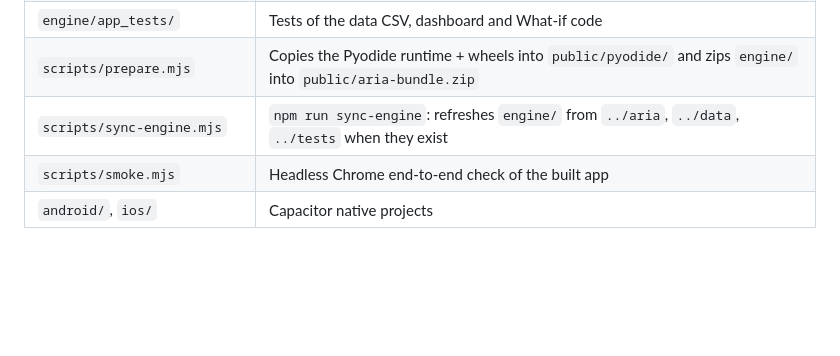
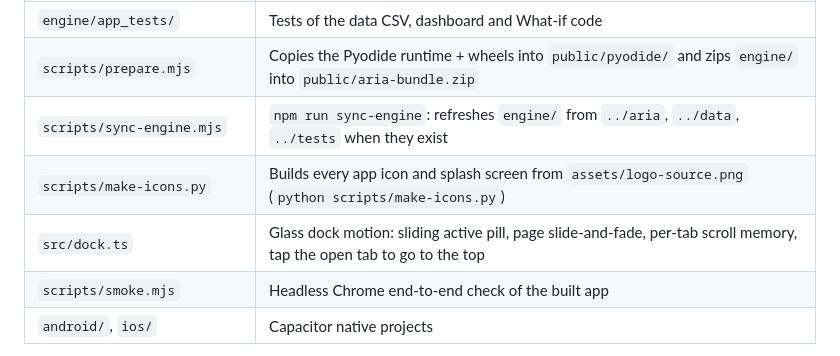
Before and after one commit to chitrangad-ram-sapate/aria, a Markdown page: mob-apk/README.md, the part around the change. Drawn GitHub-style; blank space fills up the shorter version.

Commit message:
Log D-041 and D-042: logo and glass dock, admin wording

```diff
--- a/mob-apk/README.md
+++ b/mob-apk/README.md
@@ -17,6 +17,8 @@ on Firebase Hosting. The Python engine runs on the device in Pyodide inside a We
 | `engine/app_tests/` | Tests of the data CSV, dashboard and What-if code |
 | `scripts/prepare.mjs` | Copies the Pyodide runtime + wheels into `public/pyodide/` and zips `engine/` into `public/aria-bundle.zip` |
 | `scripts/sync-engine.mjs` | `npm run sync-engine`: refreshes `engine/` from `../aria`, `../data`, `../tests` when they exist |
+| `scripts/make-icons.py` | Builds every app icon and splash screen from `assets/logo-source.png` (`python scripts/make-icons.py`) |
+| `src/dock.ts` | Glass dock motion: sliding active pill, page slide-and-fade, per-tab scroll memory, tap the open tab to go to the top |
 | `scripts/smoke.mjs` | Headless Chrome end-to-end check of the built app |
 | `android/`, `ios/` | Capacitor native projects |
 
```
Also changed, not shown: mob-apk/docs/decision.md (+37 -0 lines).
